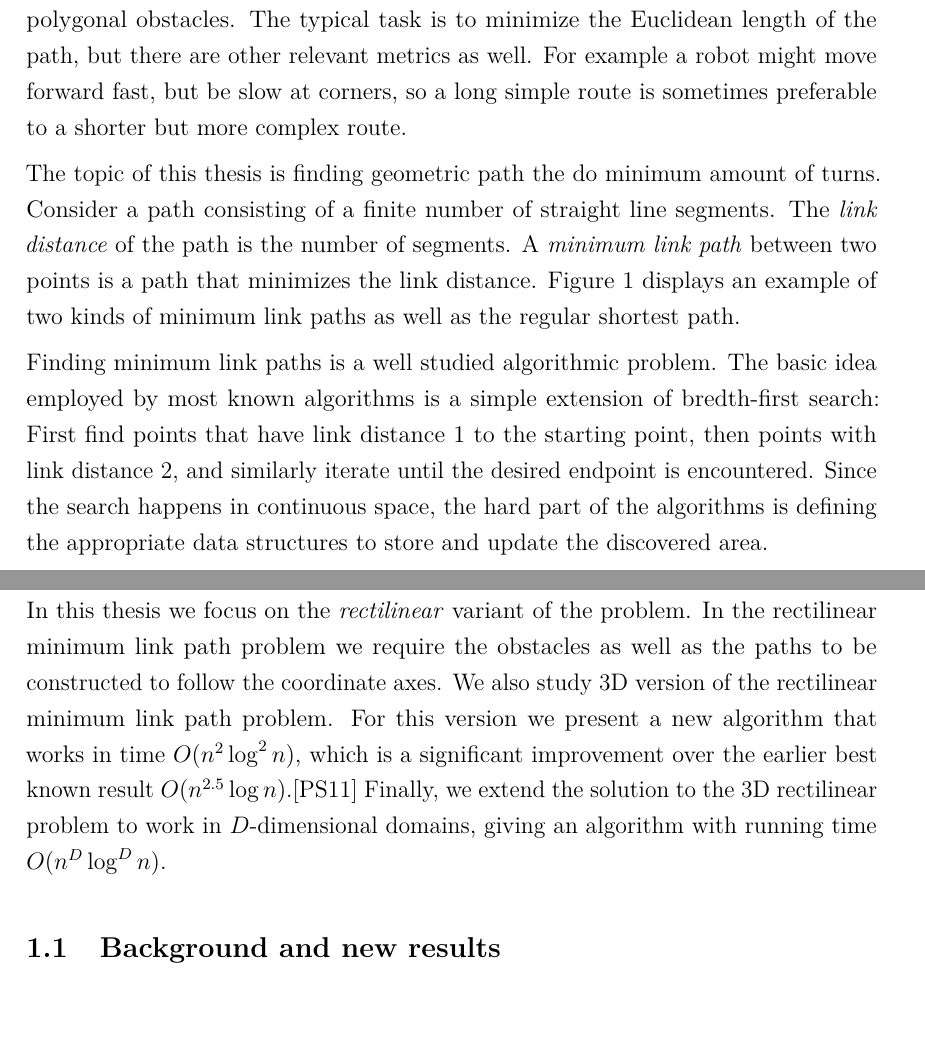
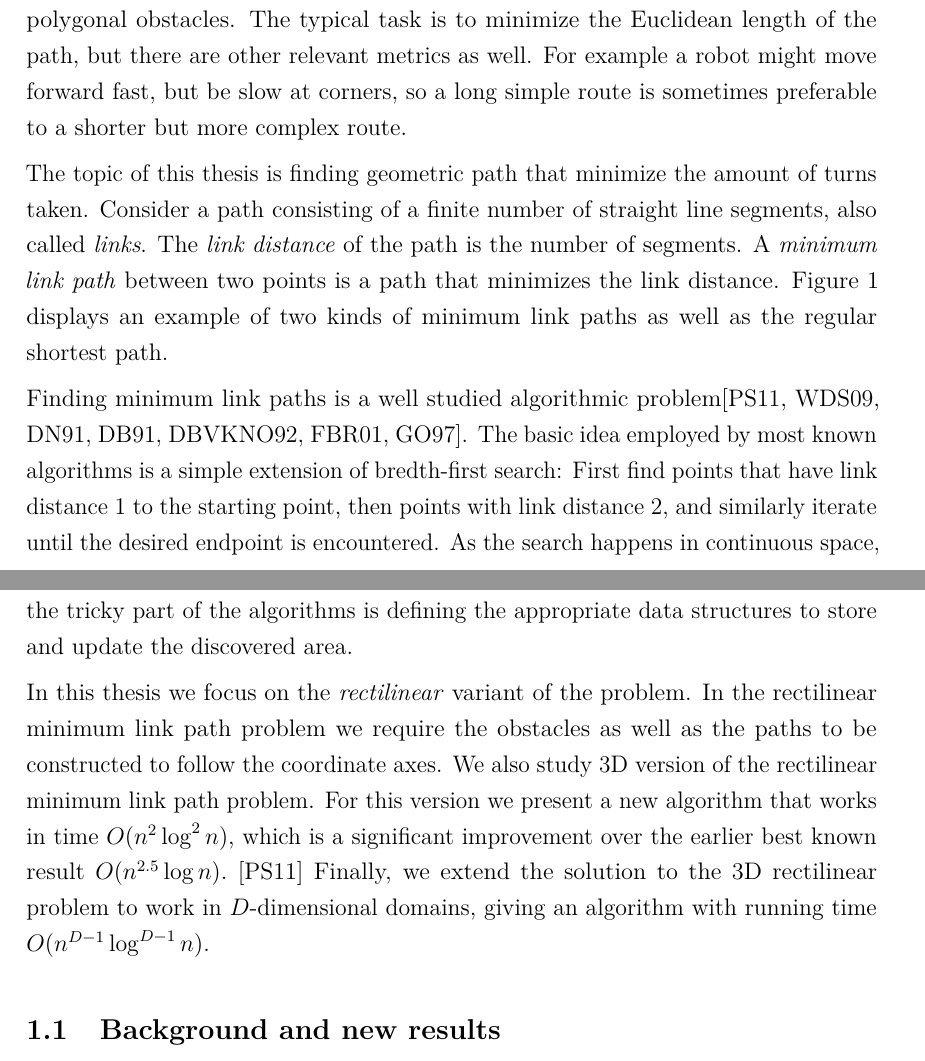
Before and after one commit to sisu/gradu, a LaTeX document (gradu.tex): two parts of pages 5 and 6 of 55, joined at a grey line, cut so that both start at the same text, the shorter picture padded with empty space. Compiled offline with pdfLaTeX.

Commit message:
Some intro adjustments.

```diff
--- a/gradu.tex
+++ b/gradu.tex
@@ -158,8 +158,8 @@ Geometric version of the problem asks for the shortest path in a continuous spac
 The typical task is to minimize the Euclidean length of the path, but there are other relevant metrics as well.
 For example a robot might move forward fast, but be slow at corners, so a long simple route is sometimes preferable to a shorter but more complex route.
 
-The topic of this thesis is finding geometric path the do minimum amount of turns.
-Consider a path consisting of a finite number of straight line segments.
+The topic of this thesis is finding geometric path that minimize the amount of turns taken.
+Consider a path consisting of a finite number of straight line segments, also called \emph{links}.
 The \emph{link distance} of the path is the number of segments.
 A \emph{minimum link path} between two points is a path that minimizes the link distance.
 Figure~\ref{fig:paths} displays an example of two kinds of minimum link paths as well as the regular shortest path.
@@ -169,16 +169,16 @@ Figure~\ref{fig:paths} displays an example of two kinds of minimum link paths as
 	\caption{There are many variants of the path finding problem in the plane, resulting in different kinds of paths.}\label{fig:paths}
 \end{figure}
 
-Finding minimum link paths is a well studied algorithmic problem.
+Finding minimum link paths is a well studied algorithmic problem\cite{restricted,wagner,dasnar,de1991,de1992,fitch,handbook}.
 The basic idea employed by most known algorithms is a simple extension of bredth-first search:
 First find points that have link distance~1 to the starting point, then points with link distance~2, and similarly iterate until the desired endpoint is encountered.
-Since the search happens in continuous space, the hard part of the algorithms is defining the appropriate data structures to store and update the discovered area.
+As the search happens in continuous space, the tricky part of the algorithms is defining the appropriate data structures to store and update the discovered area.
 
 In this thesis we focus on the \emph{rectilinear} variant of the problem.
 In the rectilinear minimum link path problem we require the obstacles as well as the paths to be constructed to follow the coordinate axes.
 We also study 3D version of the rectilinear minimum link path problem.
-For this version we present a new algorithm that works in time $O(n^2\log^2n)$, which is a significant improvement over the earlier best known result $O(n^{2.5}\log n)$.\cite{restricted}
-Finally, we extend the solution to the 3D rectilinear problem to work in $D$-dimensional domains, giving an algorithm with running time $O(n^D\log^Dn)$.
+For this version we present a new algorithm that works in time $O(n^2\log^2n)$, which is a significant improvement over the earlier best known result $O(n^{2.5}\log n)$.~\cite{restricted}
+Finally, we extend the solution to the 3D rectilinear problem to work in $D$-dimensional domains, giving an algorithm with running time $O(n^{D-1}\log^{D-1}n)$.
 
 \subsection{Background and new results}
 
```
Also changed, not shown: ref.bib (+0 -8 lines).
